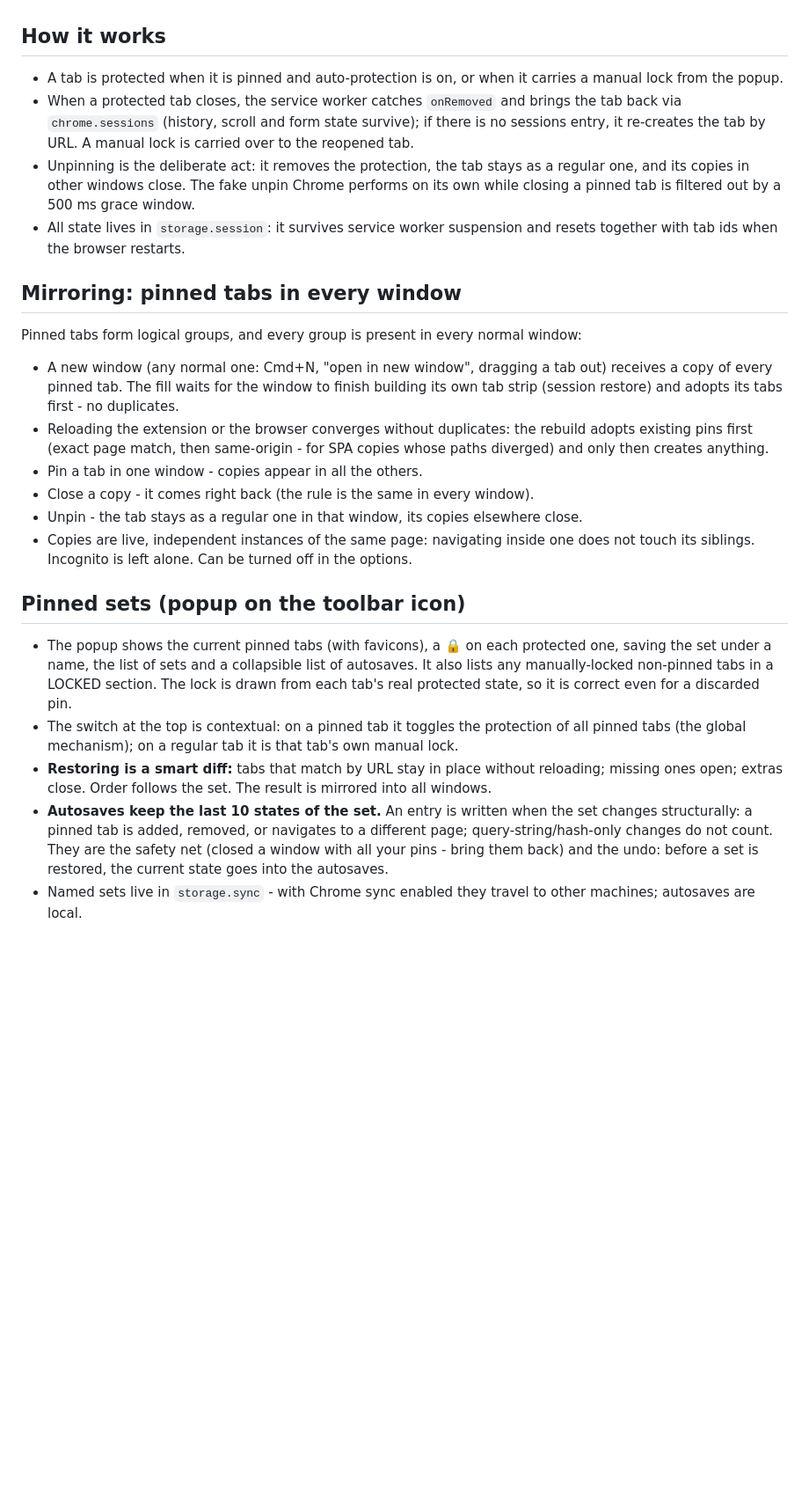
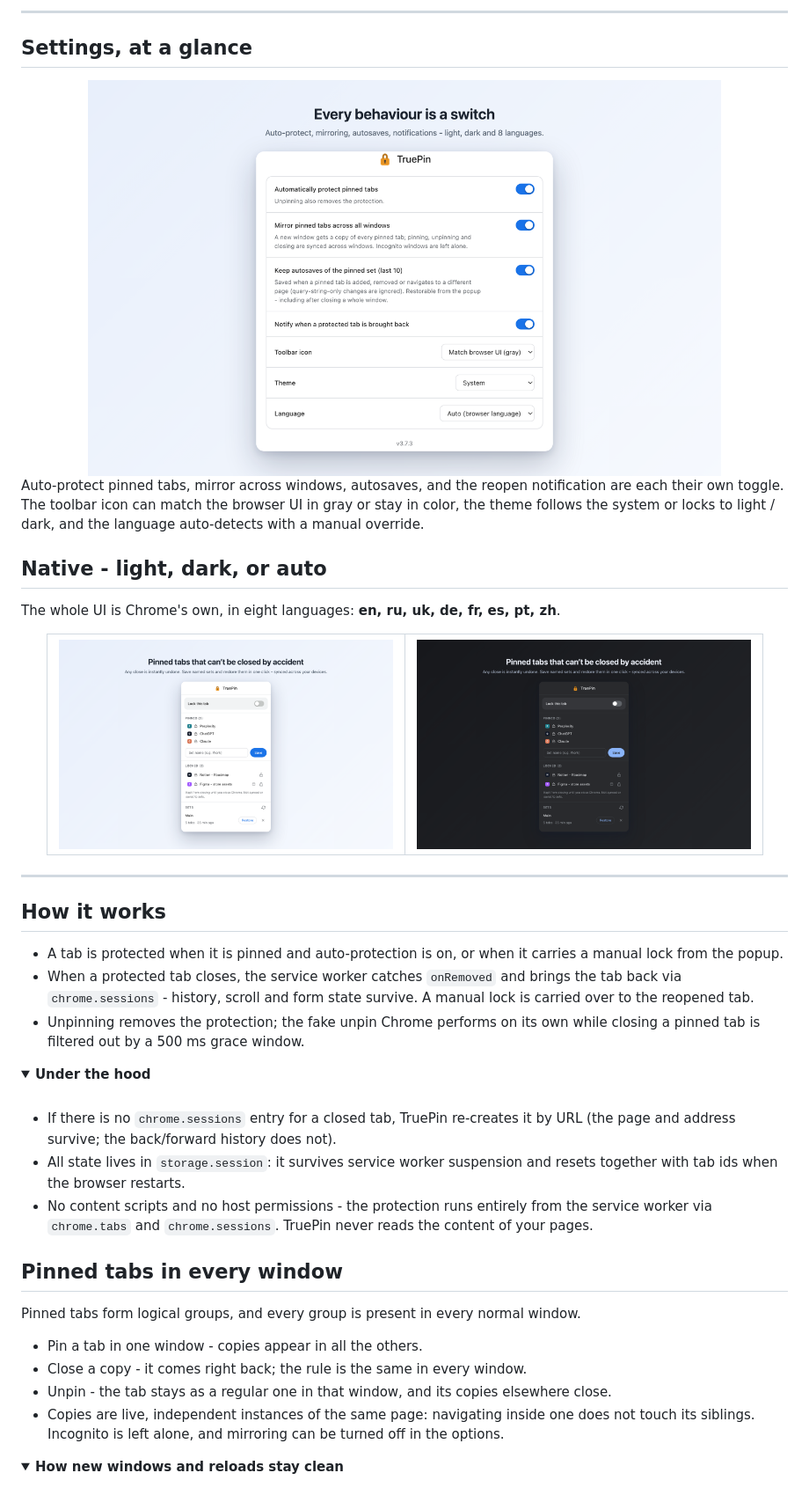
Before and after one commit to datysho/truepin, a Markdown page: README.md, the part around one of its changes. Shown at 88% size. GitHub-like rendering; folded sections open; blank space fills up the shorter version.

```diff
--- a/README.md
+++ b/README.md
@@ -8,23 +47,57 @@ On top of the protection: pinned tabs are mirrored into every window (each windo
+---
+
+## Settings, at a glance
+
+<div align="center">
+<picture>
+  <source media="(prefers-color-scheme: dark)" srcset="store/screenshots/store-options-dark.png">
+  <img src="store/screenshots/store-options-light.png" width="720" alt="TruePin options: toggles for auto-protect, mirror, autosaves, notifications, icon, theme and language">
+</picture>
+</div>
+
+Auto-protect pinned tabs, mirror across windows, autosaves, and the reopen notification are each their own toggle. The toolbar icon can match the browser UI in gray or stay in color, the theme follows the system or locks to light / dark, and the language auto-detects with a manual override.
+
+## Native - light, dark, or auto
+
+The whole UI is Chrome's own, in eight languages: **en, ru, uk, de, fr, es, pt, zh**.
+
+<div align="center">
+<table>
+<tr>
+<td><img src="store/screenshots/store-popup-light.png" width="380" alt="Popup in light theme"></td>
+<td><img src="store/screenshots/store-popup-dark.png" width="380" alt="Popup in dark theme"></td>
+</tr>
+</table>
+</div>
+
+---
 
 ## How it works
+
 - A tab is protected when it is pinned and auto-protection is on, or when it carries a manual lock from the popup.
-- When a protected tab closes, the service worker catches `onRemoved` and brings the tab back via `chrome.sessions` (history, scroll and form state survive); if there is no sessions entry, it re-creates the tab by URL. A manual lock is carried over to the reopened tab.
-- Unpinning is the deliberate act: it removes the protection, the tab stays as a regular one, and its copies in other windows close. The fake unpin Chrome performs on its own while closing a pinned tab is filtered out by a 500 ms grace window.
+- When a protected tab closes, the service worker catches `onRemoved` and brings the tab back via `chrome.sessions` - history, scroll and form state survive. A manual lock is carried over to the reopened tab.
+- Unpinning removes the protection; the fake unpin Chrome performs on its own while closing a pinned tab is filtered out by a 500 ms grace window.
+
+<details>
+<summary><b>Under the hood</b></summary>
+
+<br>
+
+- If there is no `chrome.sessions` entry for a closed tab, TruePin re-creates it by URL (the page and address survive; the back/forward history does not).
 - All state lives in `storage.session`: it survives service worker suspension and resets together with tab ids when the browser restarts.
+- No content scripts and no host permissions - the protection runs entirely from the service worker via `chrome.tabs` and `chrome.sessions`. TruePin never reads the content of your pages.
 
-## Mirroring: pinned tabs in every window
-Pinned tabs form logical groups, and every group is present in every normal window:
-- A new window (any normal one: Cmd+N, "open in new window", dragging a tab out) receives a copy of every pinned tab. The fill waits for the window to finish building its own tab strip (session restore) and adopts its tabs first - no duplicates.
-- Reloading the extension or the browser converges without duplicates: the rebuild adopts existing pins first (exact page match, then same-origin - for SPA copies whose paths diverged) and only then creates anything.
+</details>
+
+## Pinned tabs in every window
+
+Pinned tabs form logical groups, and every group is present in every normal window.
+
 - Pin a tab in one window - copies appear in all the others.
-- Close a copy - it comes right back (the rule is the same in every window).
-- Unpin - the tab stays as a regular one in that window, its copies elsewhere close.
-- Copies are live, independent instances of the same page: navigating inside one does not touch its siblings. Incognito is left alone. Can be turned off in the options.
+- Close a copy - it comes right back; the rule is the same in every window.
+- Unpin - the tab stays as a regular one in that window, and its copies elsewhere close.
+- Copies are live, independent instances of the same page: navigating inside one does not touch its siblings. Incognito is left alone, and mirroring can be turned off in the options.
 
-## Pinned sets (popup on the toolbar icon)
-- The popup shows the current pinned tabs (with favicons), a 🔒 on each protected one, saving the set under a name, the list of sets and a collapsible list of autosaves. It also lists any manually-locked non-pinned tabs in a LOCKED section. The lock is drawn from each tab's real protected state, so it is correct even for a discarded pin.
-- The switch at the top is contextual: on a pinned tab it toggles the protection of all pinned tabs (the global mechanism); on a regular tab it is that tab's own manual lock.
-- **Restoring is a smart diff:** tabs that match by URL stay in place without reloading; missing ones open; extras close. Order follows the set. The result is mirrored into all windows.
-- **Autosaves keep the last 10 states of the set.** An entry is written when the set changes structurally: a pinned tab is added, removed, or navigates to a different page; query-string/hash-only changes do not count. They are the safety net (closed a window with all your pins - bring them back) and the undo: before a set is restored, the current state goes into the autosaves.
-- Named sets live in `storage.sync` - with Chrome sync enabled they travel to other machines; autosaves are local.
+<details>
+<summary><b>How new windows and reloads stay clean</b></summary>
 
```
Also changed, not shown: other parts of README.md (+119 -29 lines).
